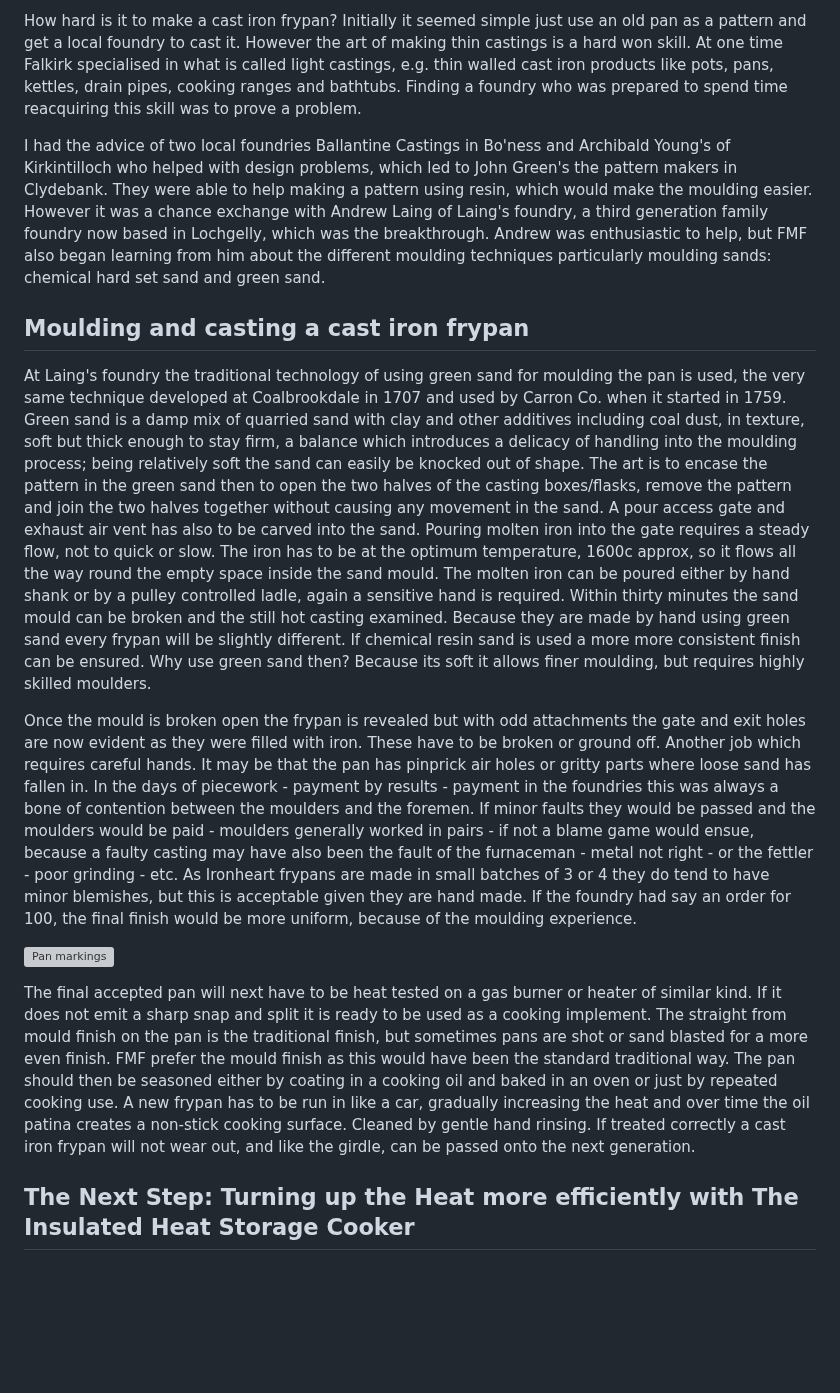
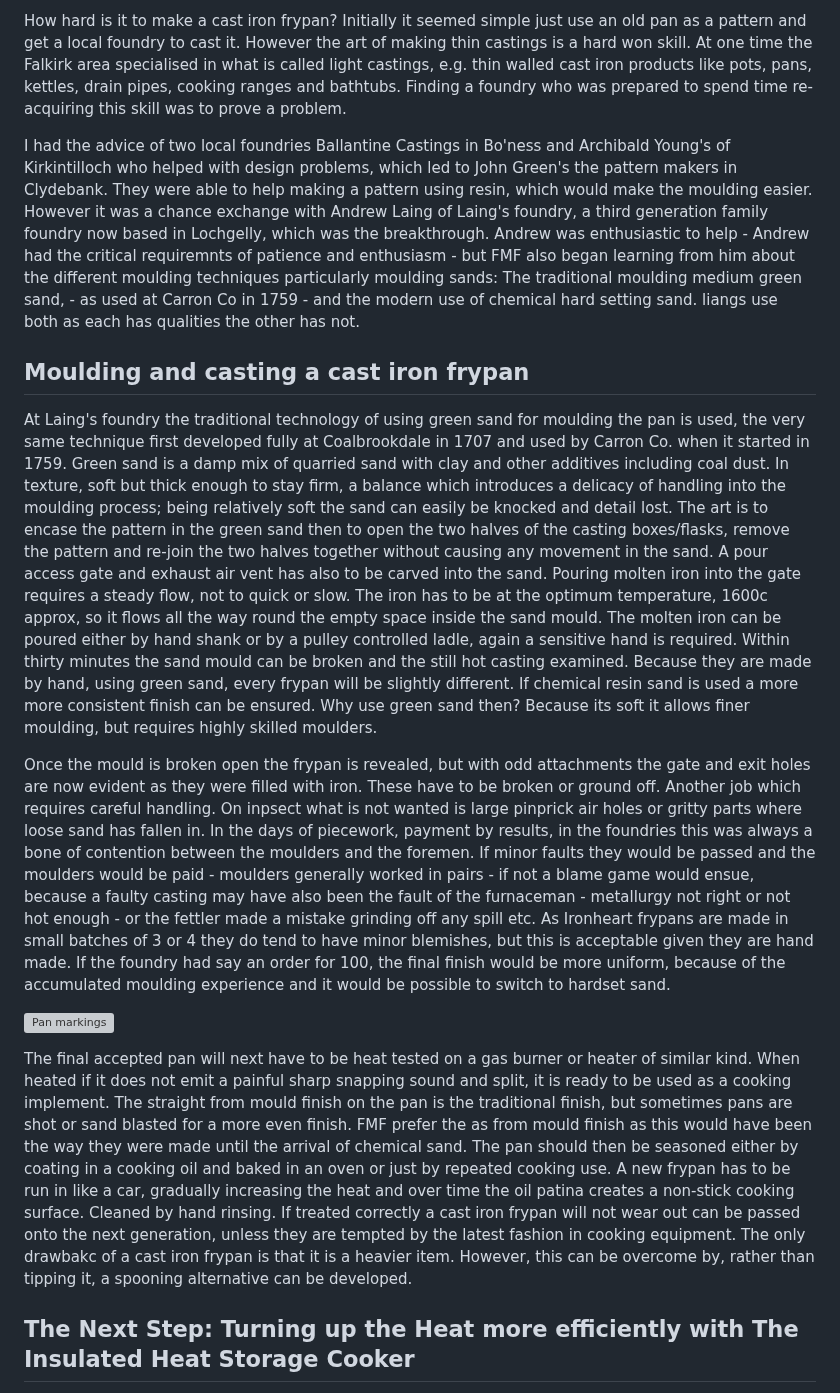
Before and after one commit to jham005/esto-perpetua, a Markdown page: src/pages/6.md, the part around one of its changes. GitHub-like rendering; blank space fills up the shorter version; grey boxes are pictures that could not be loaded.

```diff
--- a/src/pages/6.md
+++ b/src/pages/6.md
@@ -9,17 +9,17 @@ The romantic ideal of reconnecting 2021 - when the idea of casting a pan was fir
 
-How hard is it to make a cast iron frypan? Initially it seemed simple just use an old pan as a pattern and get a local foundry to cast it. However the art of making thin castings is a hard won skill. At one time Falkirk specialised in what is called light castings, e.g. thin walled cast iron products like pots, pans, kettles, drain pipes, cooking ranges and bathtubs. Finding a foundry who was prepared to spend time reacquiring this skill was to prove a problem.
+How hard is it to make a cast iron frypan? Initially it seemed simple just use an old pan as a pattern and get a local foundry to cast it. However the art of making thin castings is a hard won skill. At one time the Falkirk area specialised in what is called light castings, e.g. thin walled cast iron products like pots, pans, kettles, drain pipes, cooking ranges and bathtubs. Finding a foundry who was prepared to spend time re-acquiring this skill was to prove a problem.
 
-I had the advice of two local foundries Ballantine Castings in Bo'ness and Archibald Young's of Kirkintilloch who helped with design problems, which led to John Green's the pattern makers in Clydebank. They were able to help making a pattern using resin, which would make the moulding easier. However it was a chance exchange with Andrew Laing of Laing's foundry, a third generation family foundry now based in Lochgelly, which was the breakthrough. Andrew was enthusiastic to help, but FMF also began learning from him about the different moulding techniques particularly moulding sands: chemical hard set sand and green sand.
+I had the advice of two local foundries Ballantine Castings in Bo'ness and Archibald Young's of Kirkintilloch who helped with design problems, which led to John Green's the pattern makers in Clydebank. They were able to help making a pattern using resin, which would make the moulding easier. However it was a chance exchange with Andrew Laing of Laing's foundry, a third generation family foundry now based in Lochgelly, which was the breakthrough. Andrew was enthusiastic to help - Andrew had the critical requiremnts of patience and enthusiasm - but FMF also began learning from him about the different moulding techniques particularly moulding sands: The traditional moulding medium green sand, - as used at Carron Co in 1759 - and the modern use of chemical hard setting sand. liangs use both as each has qualities the other has not.
 
 ## Moulding and casting a cast iron frypan
 
-At Laing's foundry the traditional technology of using green sand for moulding the pan is used, the very same technique developed at Coalbrookdale in 1707 and used by Carron Co. when it started in 1759. Green sand is a damp mix of quarried sand with clay and other additives including coal dust, in texture, soft but thick enough to stay firm, a balance which introduces a delicacy of handling into the moulding process; being relatively soft the sand can easily be knocked out of shape. The art is to encase the pattern in the green sand then to open the two halves of the casting boxes/flasks, remove the pattern and join the two halves together without causing any movement in the sand. A pour access gate and exhaust air vent has also to be carved into the sand. Pouring molten iron into the gate requires a steady flow, not to quick or slow. The iron has to be at the optimum temperature, 1600c approx, so it flows all the way round the empty space inside the sand mould. The molten iron can be poured either by hand shank or by a pulley controlled ladle, again a sensitive hand is required. Within thirty minutes the sand mould can be broken and the still hot casting examined. Because they are made by hand using green sand every frypan will be slightly different. If chemical resin sand is used a more more consistent finish can be ensured. Why use green sand then? Because its soft it allows finer moulding, but requires highly skilled moulders.
+At Laing's foundry the traditional technology of using green sand for moulding the pan is used, the very same technique first developed fully at Coalbrookdale in 1707 and used by Carron Co. when it started in 1759. Green sand is a damp mix of quarried sand with clay and other additives including coal dust. In texture, soft but thick enough to stay firm, a balance which introduces a delicacy of handling into the moulding process; being relatively soft the sand can easily be knocked and detail lost. The art is to encase the pattern in the green sand then to open the two halves of the casting boxes/flasks, remove the pattern and re-join the two halves together without causing any movement in the sand. A pour access gate and exhaust air vent has also to be carved into the sand. Pouring molten iron into the gate requires a steady flow, not to quick or slow. The iron has to be at the optimum temperature, 1600c approx, so it flows all the way round the empty space inside the sand mould. The molten iron can be poured either by hand shank or by a pulley controlled ladle, again a sensitive hand is required. Within thirty minutes the sand mould can be broken and the still hot casting examined. Because they are made by hand, using green sand, every frypan will be slightly different. If chemical resin sand is used a more more consistent finish can be ensured. Why use green sand then? Because its soft it allows finer moulding, but requires highly skilled moulders.
 
-Once the mould is broken open the frypan is revealed but with odd attachments the gate and exit holes are now evident as they were filled with iron. These have to be broken or ground off. Another job which requires careful hands. It may be that the pan has pinprick air holes or gritty parts where loose sand has fallen in. In the days of piecework - payment by results - payment in the foundries this was always a bone of contention between the moulders and the foremen. If minor faults they would be passed and the moulders would be paid - moulders generally worked in pairs - if not a blame game would ensue, because a faulty casting may have also been the fault of the furnaceman - metal not right - or the fettler - poor grinding - etc. As Ironheart frypans are made in small batches of 3 or 4 they do tend to have minor blemishes, but this is acceptable given they are hand made. If the foundry had say an order for 100, the final finish would be more uniform, because of the moulding experience.
+Once the mould is broken open the frypan is revealed, but with odd attachments the gate and exit holes are now evident as they were filled with iron. These have to be broken or ground off. Another job which requires careful handling. On inpsect what is not wanted is large pinprick air holes or gritty parts where loose sand has fallen in. In the days of piecework, payment by results, in the foundries this was always a bone of contention between the moulders and the foremen. If minor faults they would be passed and the moulders would be paid - moulders generally worked in pairs - if not a blame game would ensue, because a faulty casting may have also been the fault of the furnaceman - metallurgy not right or not hot enough - or the fettler made a mistake grinding off any spill etc. As Ironheart frypans are made in small batches of 3 or 4 they do tend to have minor blemishes, but this is acceptable given they are hand made. If the foundry had say an order for 100, the final finish would be more uniform, because of the accumulated moulding experience and it would be possible to switch to hardset sand.
 
 ![Pan markings](Ironheart-pan-rear "R")
 
-The final accepted pan will next have to be heat tested on a gas burner or heater of similar kind. If it does not emit a sharp snap and split it is ready to be used as a cooking implement. The straight from mould finish on the pan is the traditional finish, but sometimes pans are shot or sand blasted for a more even finish. FMF prefer the mould finish as this would have been the standard traditional way. The pan should then be seasoned either by coating in a cooking oil and baked in an oven or just by repeated cooking use. A new frypan has to be run in like a car, gradually increasing the heat and over time the oil patina creates a non-stick cooking surface. Cleaned by gentle hand rinsing. If treated correctly a cast iron frypan will not wear out, and like the girdle, can be passed onto the next generation.
+The final accepted pan will next have to be heat tested on a gas burner or heater of similar kind. When heated if it does not emit a painful sharp snapping sound and split, it is ready to be used as a cooking implement. The straight from mould finish on the pan is the traditional finish, but sometimes pans are shot or sand blasted for a more even finish. FMF prefer the as from mould finish as this would have been the way they were made until the arrival of chemical sand. The pan should then be seasoned either by coating in a cooking oil and baked in an oven or just by repeated cooking use. A new frypan has to be run in like a car, gradually increasing the heat and over time the oil patina creates a non-stick cooking surface. Cleaned by hand rinsing. If treated correctly a cast iron frypan will not wear out can be passed onto the next generation, unless they are tempted by the latest fashion in cooking equipment. The only drawbakc of a cast iron frypan is that it is a heavier item. However, this can be overcome by, rather than tipping it, a spooning alternative can be developed.
 
 ## The Next Step: Turning up the Heat more efficiently with The Insulated Heat Storage Cooker
 
```
Also changed, not shown: other parts of src/pages/6.md (+2 -2 lines).
